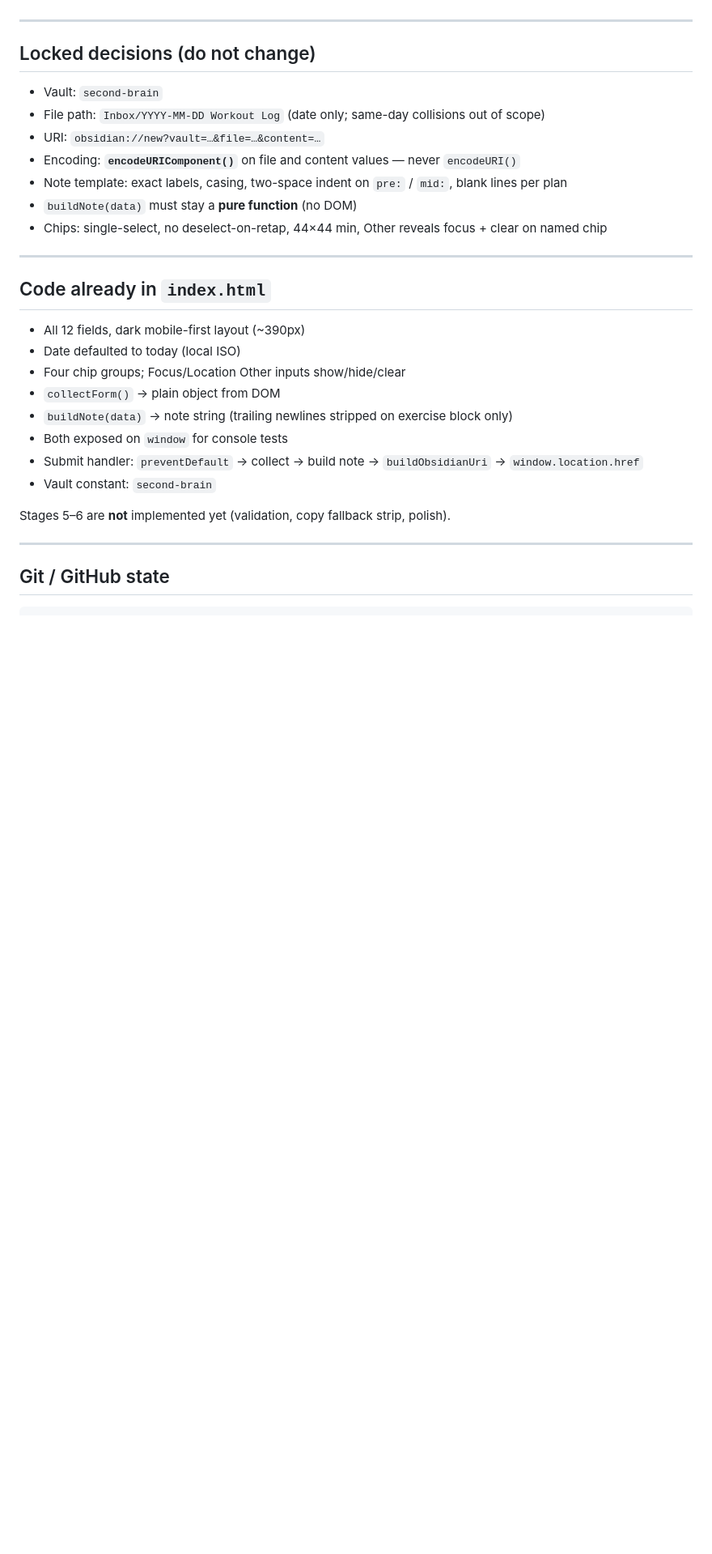
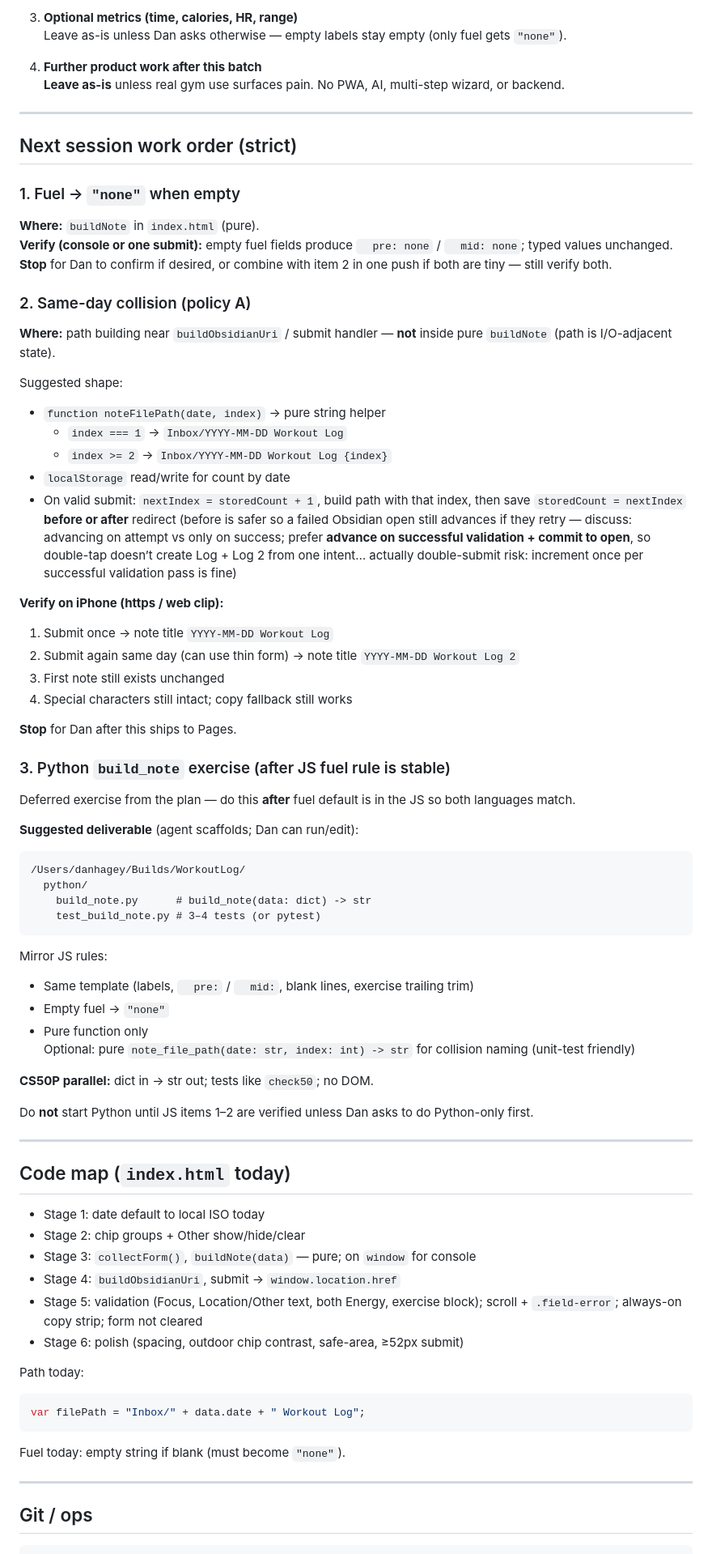
Before and after one commit to DanHagey/Workoutlogger, a Markdown page: SESSION-HANDOFF.md, the part around one of its changes. Shown at 81% size. GitHub-like rendering; blank space fills up the shorter version.

Commit message:
Write post-v1 handoff: fuel none, collision Log 2, Python exercise.

````diff
--- a/SESSION-HANDOFF.md
+++ b/SESSION-HANDOFF.md
@@ -48,33 +71,85 @@ Date field note (already resolved for Dan): `<input type="date">` *displays* loc
+3. **Optional metrics (time, calories, HR, range)**
+   Leave as-is unless Dan asks otherwise — empty labels stay empty (only fuel gets `"none"`).
+
+4. **Further product work after this batch**
+   **Leave as-is** unless real gym use surfaces pain. No PWA, AI, multi-step wizard, or backend.
 
 ---
 
-## Locked decisions (do not change)
+## Next session work order (strict)
 
-- Vault: `second-brain`
-- File path: `Inbox/YYYY-MM-DD Workout Log` (date only; same-day collisions out of scope)
-- URI: `obsidian://new?vault=…&file=…&content=…`
-- Encoding: **`encodeURIComponent()`** on file and content values — never `encodeURI()`
-- Note template: exact labels, casing, two-space indent on `pre:` / `mid:`, blank lines per plan
-- `buildNote(data)` must stay a **pure function** (no DOM)
-- Chips: single-select, no deselect-on-retap, 44×44 min, Other reveals focus + clear on named chip
+### 1. Fuel → `"none"` when empty
+
+**Where:** `buildNote` in `index.html` (pure).
+**Verify (console or one submit):** empty fuel fields produce `  pre: none` / `  mid: none`; typed values unchanged.
+**Stop** for Dan to confirm if desired, or combine with item 2 in one push if both are tiny — still verify both.
+
+### 2. Same-day collision (policy A)
+
+**Where:** path building near `buildObsidianUri` / submit handler — **not** inside pure `buildNote` (path is I/O-adjacent state).
+
+Suggested shape:
+
+- `function noteFilePath(date, index)` → pure string helper
+  - `index === 1` → `Inbox/YYYY-MM-DD Workout Log`
+  - `index >= 2` → `Inbox/YYYY-MM-DD Workout Log {index}`
+- `localStorage` read/write for count by date
+- On valid submit: `nextIndex = storedCount + 1`, build path with that index, then save `storedCount = nextIndex` **before or after** redirect (before is safer so a failed Obsidian open still advances if they retry — discuss: advancing on attempt vs only on success; prefer **advance on successful validation + commit to open**, so double-tap doesn’t create Log + Log 2 from one intent… actually double-submit risk: increment once per successful validation pass is fine)
+
+**Verify on iPhone (https / web clip):**
+
+1. Submit once → note title `YYYY-MM-DD Workout Log`
+2. Submit again same day (can use thin form) → note title `YYYY-MM-DD Workout Log 2`
+3. First note still exists unchanged
+4. Special characters still intact; copy fallback still works
+
+**Stop** for Dan after this ships to Pages.
+
+### 3. Python `build_note` exercise (after JS fuel rule is stable)
+
+Deferred exercise from the plan — do this **after** fuel default is in the JS so both languages match.
+
+**Suggested deliverable** (agent scaffolds; Dan can run/edit):
+
+```
+/Users/danhagey/Builds/WorkoutLog/
+  python/
+    build_note.py      # build_note(data: dict) -> str
+    test_build_note.py # 3–4 tests (or pytest)
+```
+
+Mirror JS rules:
+
+- Same template (labels, `  pre:` / `  mid:`, blank lines, exercise trailing trim)
+- Empty fuel → `"none"`
+- Pure function only
+Optional: pure `note_file_path(date: str, index: int) -> str` for collision naming (unit-test friendly)
+
+**CS50P parallel:** dict in → str out; tests like `check50`; no DOM.
+
+Do **not** start Python until JS items 1–2 are verified unless Dan asks to do Python-only first.
 
 ---
 
-## Code already in `index.html`
+## Code map (`index.html` today)
 
-- All 12 fields, dark mobile-first layout (~390px)
-- Date defaulted to today (local ISO)
-- Four chip groups; Focus/Location Other inputs show/hide/clear
-- `collectForm()` → plain object from DOM
-- `buildNote(data)` → note string (trailing newlines stripped on exercise block only)
-- Both exposed on `window` for console tests
-- Submit handler: `preventDefault` → collect → build note → `buildObsidianUri` → `window.location.href`
-- Vault constant: `second-brain`
+- Stage 1: date default to local ISO today
+- Stage 2: chip groups + Other show/hide/clear
+- Stage 3: `collectForm()`, `buildNote(data)` — pure; on `window` for console
+- Stage 4: `buildObsidianUri`, submit → `window.location.href`
+- Stage 5: validation (Focus, Location/Other text, both Energy, exercise block); scroll + `.field-error`; always-on copy strip; form not cleared
+- Stage 6: polish (spacing, outdoor chip contrast, safe-area, ≥52px submit)
 
-Stages 5–6 are **not** implemented yet (validation, copy fallback strip, polish).
+Path today:
+
+```js
+var filePath = "Inbox/" + data.date + " Workout Log";
+```
+
+Fuel today: empty string if blank (must become `"none"`).
 
 ---
 
-## Git / GitHub state
+## Git / ops
 
 ```
````
Also changed, not shown: other parts of SESSION-HANDOFF.md (+84 -131 lines).
